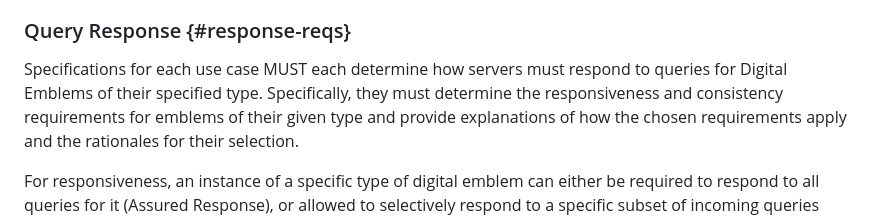
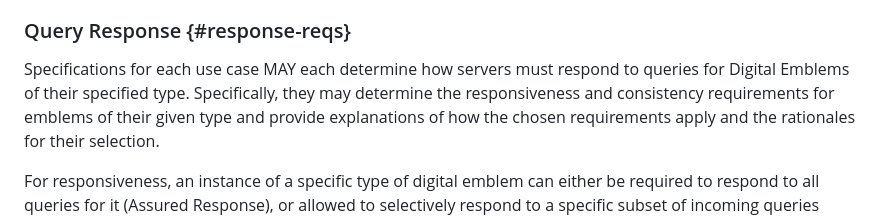
Before and after one commit to ietf-wg-diem/diem-requirements, a Markdown page: draft-ietf-diem-requirements.md, the part around the change. GitHub-like rendering.

Commit message:
Must to may

```diff
--- a/draft-ietf-diem-requirements.md
+++ b/draft-ietf-diem-requirements.md
@@ -264,8 +264,8 @@ Digital emblems MUST specify how validators can check for the presence of a digi
 
 ### Query Response {#response-reqs}
 
-Specifications for each use case MUST each determine how servers must respond to queries for Digital Emblems of their specified type.
-Specifically, they must determine the responsiveness and consistency requirements for emblems of their given type and
+Specifications for each use case MAY each determine how servers must respond to queries for Digital Emblems of their specified type.
+Specifically, they may determine the responsiveness and consistency requirements for emblems of their given type and
 provide explanations of how the chosen requirements apply and the rationales for their selection.
 
 For responsiveness, an instance of a specific type of digital emblem can either be required to respond to all queries for it (Assured Response), or allowed to selectively respond to a specific subset of incoming queries (Selective Response).
```
